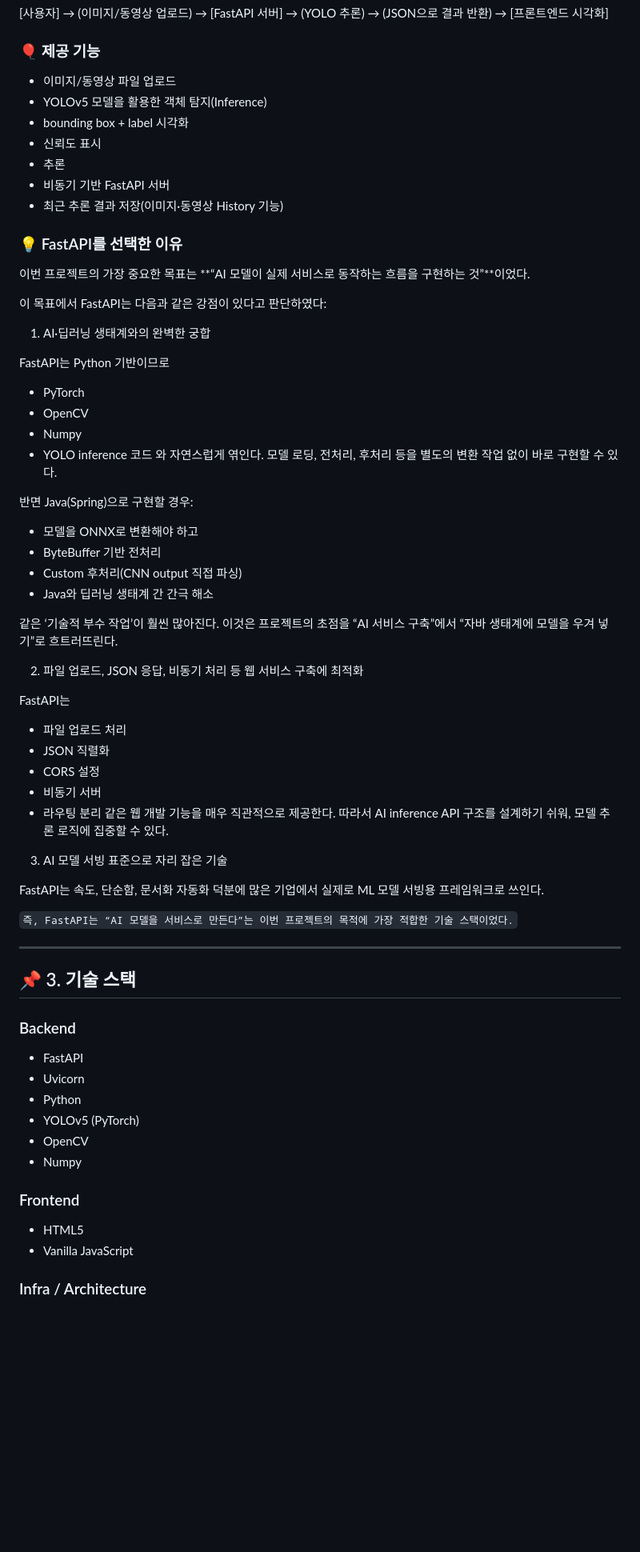
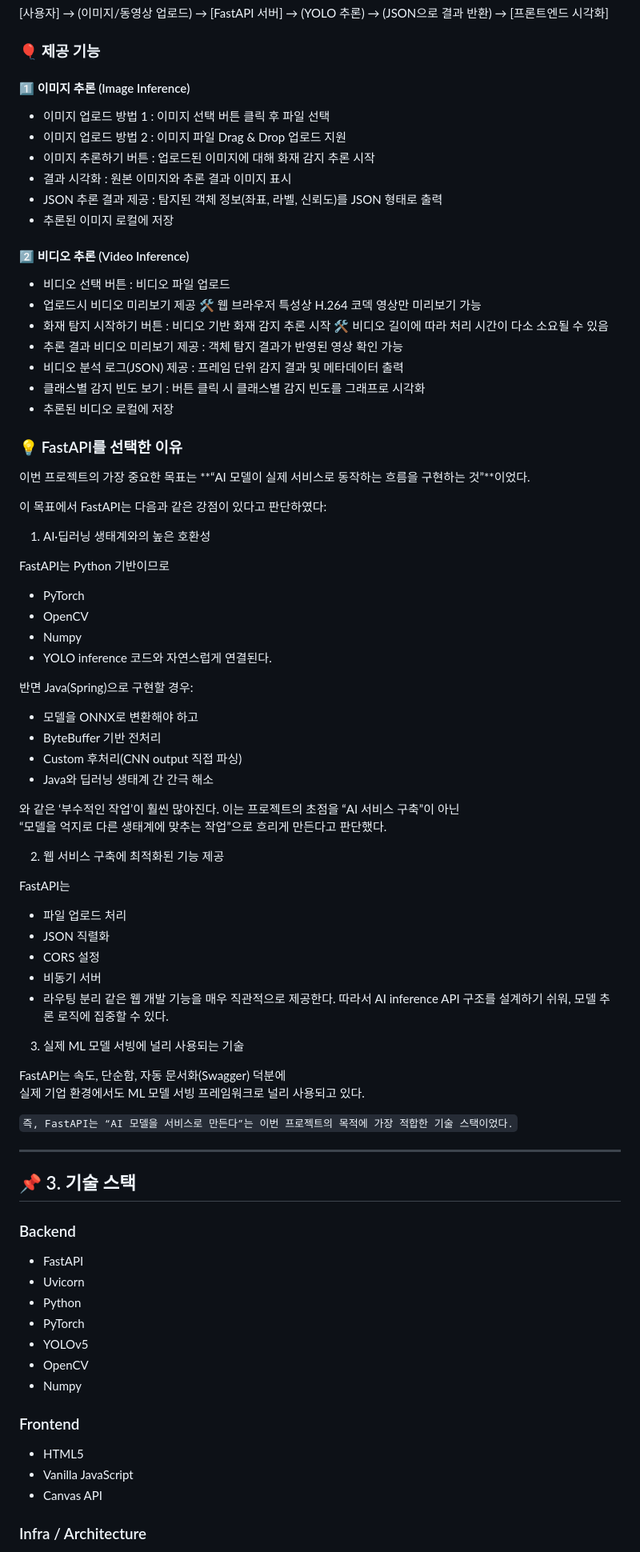
Before and after one commit to JungYeonWoong/open-mission, a Markdown page: README.md, the part around one of its changes. Shown at 80% size. GitHub-like rendering; blank space fills up the shorter version.

```diff
--- a/README.md
+++ b/README.md
@@ -48,13 +49,25 @@ Canvas 기반 렌더링을 통해 탐지된 객체를 이미지 위에 시각적
 → (JSON으로 결과 반환) → [프론트엔드 시각화]
 
 ### 🎈 제공 기능
-- 이미지/동영상 파일 업로드
-- YOLOv5 모델을 활용한 객체 탐지(Inference)
-- bounding box + label 시각화
-- 신뢰도 표시
-- 추론
-- 비동기 기반 FastAPI 서버
-- 최근 추론 결과 저장(이미지·동영상 History 기능)
+
+#### 1️⃣ 이미지 추론 (Image Inference)
+- 이미지 업로드 방법 1 : 이미지 선택 버튼 클릭 후 파일 선택
+- 이미지 업로드 방법 2 : 이미지 파일 Drag & Drop 업로드 지원
+- 이미지 추론하기 버튼 : 업로드된 이미지에 대해 화재 감지 추론 시작
+- 결과 시각화 : 원본 이미지와 추론 결과 이미지 표시
+- JSON 추론 결과 제공 : 탐지된 객체 정보(좌표, 라벨, 신뢰도)를 JSON 형태로 출력
+- 추론된 이미지 로컬에 저장
+
+#### 2️⃣ 비디오 추론 (Video Inference)
+- 비디오 선택 버튼 : 비디오 파일 업로드
+- 업로드시 비디오 미리보기 제공
+🛠 웹 브라우저 특성상 H.264 코덱 영상만 미리보기 가능
+- 화재 탐지 시작하기 버튼 : 비디오 기반 화재 감지 추론 시작
+🛠 비디오 길이에 따라 처리 시간이 다소 소요될 수 있음
+- 추론 결과 비디오 미리보기 제공 : 객체 탐지 결과가 반영된 영상 확인 가능
+- 비디오 분석 로그(JSON) 제공 : 프레임 단위 감지 결과 및 메타데이터 출력
+- 클래스별 감지 빈도 보기 : 버튼 클릭 시 클래스별 감지 빈도를 그래프로 시각화
+- 추론된 비디오 로컬에 저장
 
 ### 💡 FastAPI를 선택한 이유
 
@@ -63,15 +76,13 @@ Canvas 기반 렌더링을 통해 탐지된 객체를 이미지 위에 시각적
 
 이 목표에서 FastAPI는 다음과 같은 강점이 있다고 판단하였다:
 
-1) AI·딥러닝 생태계와의 완벽한 궁합
+1) AI·딥러닝 생태계와의 높은 호환성
 
 FastAPI는 Python 기반이므로
 - PyTorch
 - OpenCV
 - Numpy
-- YOLO inference 코드
-와 자연스럽게 엮인다.
-모델 로딩, 전처리, 후처리 등을 별도의 변환 작업 없이 바로 구현할 수 있다.
+- YOLO inference 코드와 자연스럽게 연결된다.
 
 반면 Java(Spring)으로 구현할 경우:
 - 모델을 ONNX로 변환해야 하고
@@ -79,10 +90,11 @@ FastAPI는 Python 기반이므로
 - Custom 후처리(CNN output 직접 파싱)
 - Java와 딥러닝 생태계 간 간극 해소
 
-같은 ‘기술적 부수 작업’이 훨씬 많아진다.
-이것은 프로젝트의 초점을 “AI 서비스 구축”에서 “자바 생태계에 모델을 우겨 넣기”로 흐트러뜨린다.
+와 같은 ‘부수적인 작업’이 훨씬 많아진다.
+이는 프로젝트의 초점을 “AI 서비스 구축”이 아닌
+“모델을 억지로 다른 생태계에 맞추는 작업”으로 흐리게 만든다고 판단했다.
 
-2) 파일 업로드, JSON 응답, 비동기 처리 등 웹 서비스 구축에 최적화
+2) 웹 서비스 구축에 최적화된 기능 제공
 
 FastAPI는
 - 파일 업로드 처리
@@ -94,10 +106,10 @@ FastAPI는
 따라서 AI inference API 구조를 설계하기 쉬워,
 모델 추론 로직에 집중할 수 있다.
 
-3) AI 모델 서빙 표준으로 자리 잡은 기술
+3) 실제 ML 모델 서빙에 널리 사용되는 기술
 
-FastAPI는 속도, 단순함, 문서화 자동화 덕분에
-많은 기업에서 실제로 ML 모델 서빙용 프레임워크로 쓰인다.
+FastAPI는 속도, 단순함, 자동 문서화(Swagger) 덕분에
+실제 기업 환경에서도 ML 모델 서빙 프레임워크로 널리 사용되고 있다.
 
 `즉, FastAPI는 “AI 모델을 서비스로 만든다”는 이번 프로젝트의 목적에 가장 적합한 기술 스택이었다.`
 
@@ -109,13 +121,15 @@ FastAPI는 속도, 단순함, 문서화 자동화 덕분에
 - FastAPI
 - Uvicorn
 - Python
-- YOLOv5 (PyTorch)
+- PyTorch
+- YOLOv5
 - OpenCV
 - Numpy
 
 ### Frontend
 - HTML5
 - Vanilla JavaScript
+- Canvas API
 
 ### Infra / Architecture
 - REST API 기반 구조
```
Also changed, not shown: other parts of README.md (+129 -29 lines).
